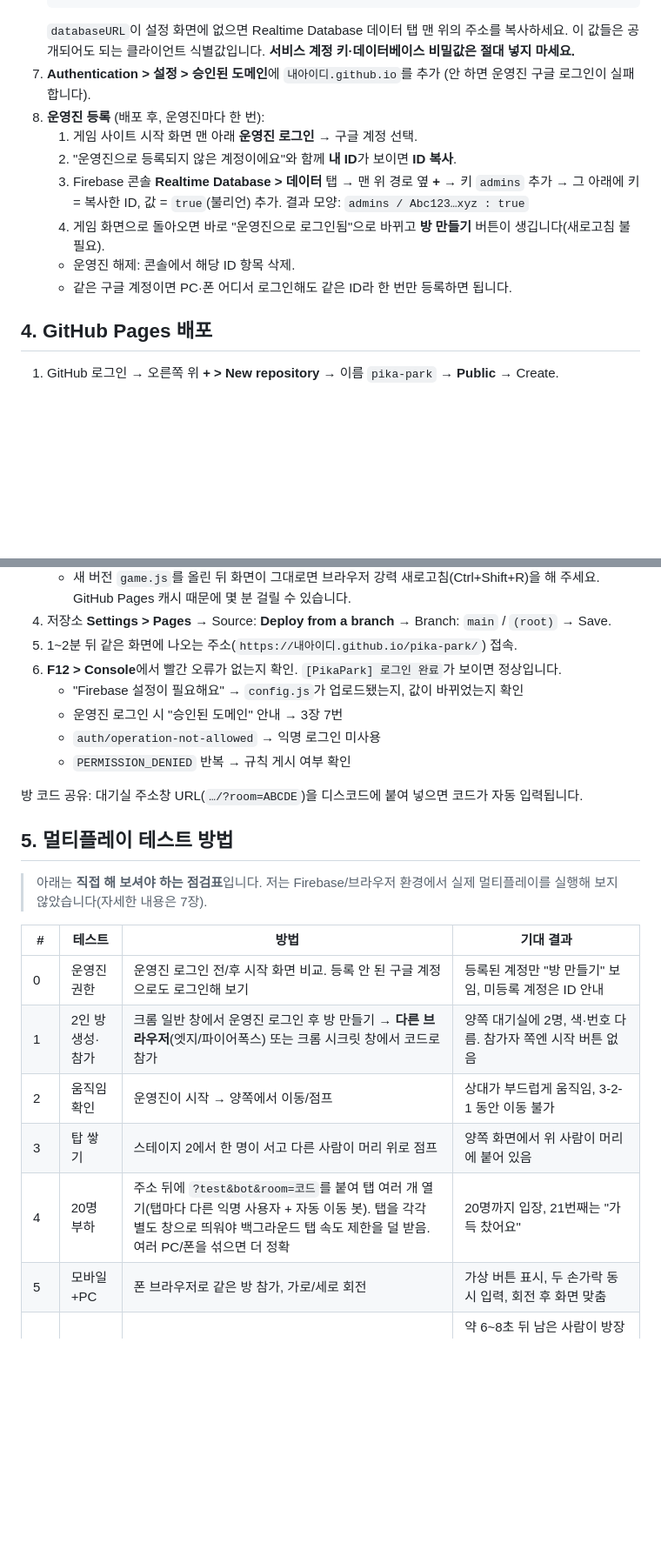
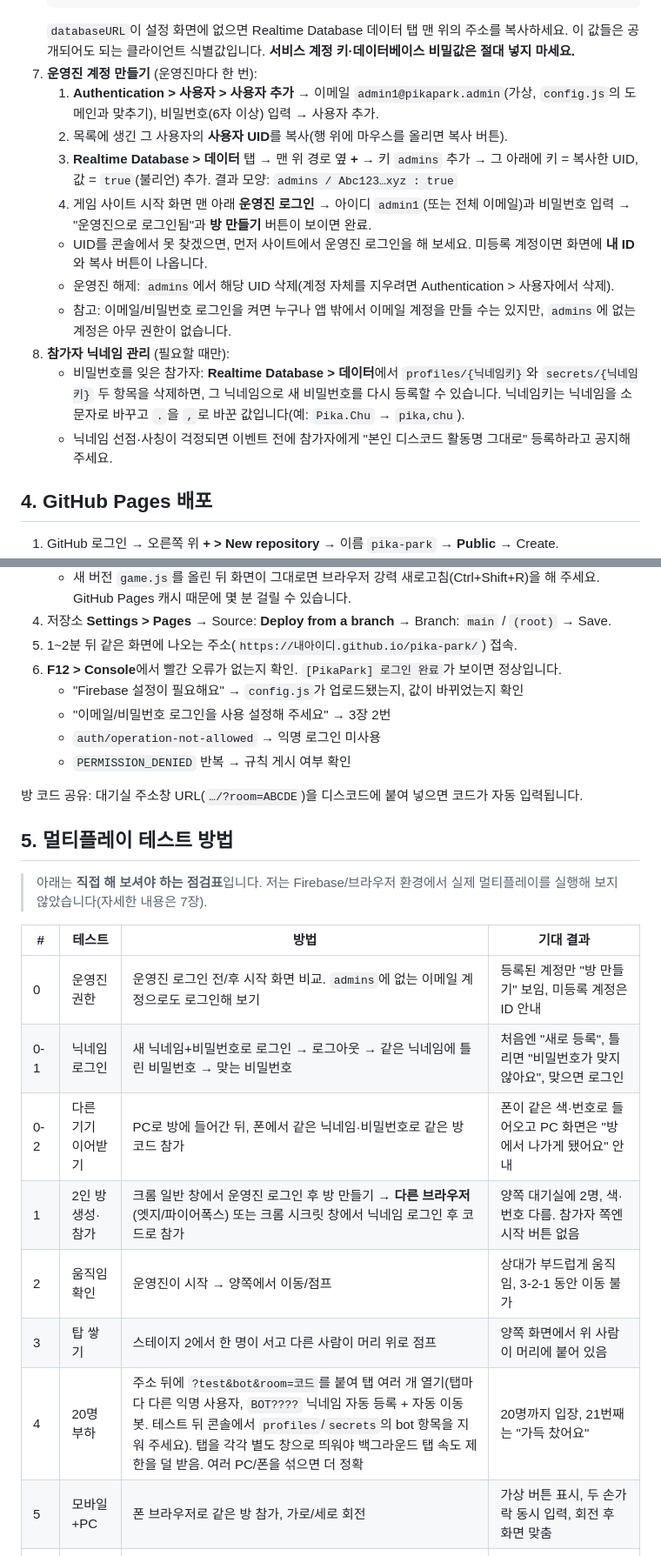
Before and after one commit to pokemongachashop/pokepikapico, a Markdown page: README.md, 2 parts joined by grey strips. Shown at 87% size. Drawn GitHub-style; blank space fills up the shorter version.

````diff
--- a/README.md
+++ b/README.md
@@ -79,15 +85,18 @@ rooms/{코드}/
    ```
    `databaseURL`이 설정 화면에 없으면 Realtime Database 데이터 탭 맨 위의 주소를 복사하세요.
    이 값들은 공개되어도 되는 클라이언트 식별값입니다. **서비스 계정 키·데이터베이스 비밀값은 절대 넣지 마세요.**
-7. **Authentication > 설정 > 승인된 도메인**에 `내아이디.github.io`를 추가 (안 하면 운영진 구글 로그인이 실패합니다).
-8. **운영진 등록** (배포 후, 운영진마다 한 번):
-   1. 게임 사이트 시작 화면 맨 아래 **운영진 로그인** → 구글 계정 선택.
-   2. "운영진으로 등록되지 않은 계정이에요"와 함께 **내 ID**가 보이면 **ID 복사**.
-   3. Firebase 콘솔 **Realtime Database > 데이터** 탭 → 맨 위 경로 옆 **+** → 키 `admins` 추가 → 그 아래에 키 = 복사한 ID, 값 = `true`(불리언) 추가.
+7. **운영진 계정 만들기** (운영진마다 한 번):
+   1. **Authentication > 사용자 > 사용자 추가** → 이메일 `admin1@pikapark.admin`(가상, `config.js`의 도메인과 맞추기), 비밀번호(6자 이상) 입력 → 사용자 추가.
+   2. 목록에 생긴 그 사용자의 **사용자 UID**를 복사(행 위에 마우스를 올리면 복사 버튼).
+   3. **Realtime Database > 데이터** 탭 → 맨 위 경로 옆 **+** → 키 `admins` 추가 → 그 아래에 키 = 복사한 UID, 값 = `true`(불리언) 추가.
       결과 모양: `admins / Abc123…xyz : true`
-   4. 게임 화면으로 돌아오면 바로 "운영진으로 로그인됨"으로 바뀌고 **방 만들기** 버튼이 생깁니다(새로고침 불필요).
-   - 운영진 해제: 콘솔에서 해당 ID 항목 삭제.
-   - 같은 구글 계정이면 PC·폰 어디서 로그인해도 같은 ID라 한 번만 등록하면 됩니다.
+   4. 게임 사이트 시작 화면 맨 아래 **운영진 로그인** → 아이디 `admin1`(또는 전체 이메일)과 비밀번호 입력 → "운영진으로 로그인됨"과 **방 만들기** 버튼이 보이면 완료.
+   - UID를 콘솔에서 못 찾겠으면, 먼저 사이트에서 운영진 로그인을 해 보세요. 미등록 계정이면 화면에 **내 ID**와 복사 버튼이 나옵니다.
+   - 운영진 해제: `admins`에서 해당 UID 삭제(계정 자체를 지우려면 Authentication > 사용자에서 삭제).
+   - 참고: 이메일/비밀번호 로그인을 켜면 누구나 앱 밖에서 이메일 계정을 만들 수는 있지만, `admins`에 없는 계정은 아무 권한이 없습니다.
+8. **참가자 닉네임 관리** (필요할 때만):
+   - 비밀번호를 잊은 참가자: **Realtime Database > 데이터**에서 `profiles/{닉네임키}`와 `secrets/{닉네임키}` 두 항목을 삭제하면, 그 닉네임으로 새 비밀번호를 다시 등록할 수 있습니다. 닉네임키는 닉네임을 소문자로 바꾸고 `.`을 `,`로 바꾼 값입니다(예: `Pika.Chu` → `pika,chu`).
+   - 닉네임 선점·사칭이 걱정되면 이벤트 전에 참가자에게 "본인 디스코드 활동명 그대로" 등록하라고 공지해 주세요.
 
 ## 4. GitHub Pages 배포
 
@@ -101,7 +110,7 @@ rooms/{코드}/
 5. 1~2분 뒤 같은 화면에 나오는 주소(`https://내아이디.github.io/pika-park/`) 접속.
 6. **F12 > Console**에서 빨간 오류가 없는지 확인. `[PikaPark] 로그인 완료`가 보이면 정상입니다.
    - "Firebase 설정이 필요해요" → `config.js`가 업로드됐는지, 값이 바뀌었는지 확인
-   - 운영진 로그인 시 "승인된 도메인" 안내 → 3장 7번
+   - "이메일/비밀번호 로그인을 사용 설정해 주세요" → 3장 2번
    - `auth/operation-not-allowed` → 익명 로그인 미사용
    - `PERMISSION_DENIED` 반복 → 규칙 게시 여부 확인
 
@@ -113,11 +122,13 @@ rooms/{코드}/
 
 | # | 테스트 | 방법 | 기대 결과 |
 |---|---|---|---|
-| 0 | 운영진 권한 | 운영진 로그인 전/후 시작 화면 비교. 등록 안 된 구글 계정으로도 로그인해 보기 | 등록된 계정만 "방 만들기" 보임, 미등록 계정은 ID 안내 |
-| 1 | 2인 방 생성·참가 | 크롬 일반 창에서 운영진 로그인 후 방 만들기 → **다른 브라우저**(엣지/파이어폭스) 또는 크롬 시크릿 창에서 코드로 참가 | 양쪽 대기실에 2명, 색·번호 다름. 참가자 쪽엔 시작 버튼 없음 |
+| 0 | 운영진 권한 | 운영진 로그인 전/후 시작 화면 비교. `admins`에 없는 이메일 계정으로도 로그인해 보기 | 등록된 계정만 "방 만들기" 보임, 미등록 계정은 ID 안내 |
+| 0-1 | 닉네임 로그인 | 새 닉네임+비밀번호로 로그인 → 로그아웃 → 같은 닉네임에 틀린 비밀번호 → 맞는 비밀번호 | 처음엔 "새로 등록", 틀리면 "비밀번호가 맞지 않아요", 맞으면 로그인 |
+| 0-2 | 다른 기기 이어받기 | PC로 방에 들어간 뒤, 폰에서 같은 닉네임·비밀번호로 같은 방 코드 참가 | 폰이 같은 색·번호로 들어오고 PC 화면은 "방에서 나가게 됐어요" 안내 |
+| 1 | 2인 방 생성·참가 | 크롬 일반 창에서 운영진 로그인 후 방 만들기 → **다른 브라우저**(엣지/파이어폭스) 또는 크롬 시크릿 창에서 닉네임 로그인 후 코드로 참가 | 양쪽 대기실에 2명, 색·번호 다름. 참가자 쪽엔 시작 버튼 없음 |
 | 2 | 움직임 확인 | 운영진이 시작 → 양쪽에서 이동/점프 | 상대가 부드럽게 움직임, 3-2-1 동안 이동 불가 |
 | 3 | 탑 쌓기 | 스테이지 2에서 한 명이 서고 다른 사람이 머리 위로 점프 | 양쪽 화면에서 위 사람이 머리에 붙어 있음 |
-| 4 | 20명 부하 | 주소 뒤에 `?test&bot&room=코드`를 붙여 탭 여러 개 열기(탭마다 다른 익명 사용자 + 자동 이동 봇). 탭을 각각 별도 창으로 띄워야 백그라운드 탭 속도 제한을 덜 받음. 여러 PC/폰을 섞으면 더 정확 | 20명까지 입장, 21번째는 "가득 찼어요" |
+| 4 | 20명 부하 | 주소 뒤에 `?test&bot&room=코드`를 붙여 탭 여러 개 열기(탭마다 다른 익명 사용자, `BOT????` 닉네임 자동 등록 + 자동 이동 봇. 테스트 뒤 콘솔에서 `profiles`/`secrets`의 bot 항목을 지워 주세요). 탭을 각각 별도 창으로 띄워야 백그라운드 탭 속도 제한을 덜 받음. 여러 PC/폰을 섞으면 더 정확 | 20명까지 입장, 21번째는 "가득 찼어요" |
 | 5 | 모바일+PC | 폰 브라우저로 같은 방 참가, 가로/세로 회전 | 가상 버튼 표시, 두 손가락 동시 입력, 회전 후 화면 맞춤 |
 | 6 | 방장 이탈 | 게임 중 운영진(방장) 탭을 닫기 | 약 6~8초 뒤 남은 사람이 방장이 되고, 모두 출구에 들어가면 클리어 화면은 정상 표시. 다음 진행 버튼은 운영진이 다시 들어와야 보임 |
 | 7 | 재접속 | 게임 중 새로고침 | 같은 방·같은 색으로 복귀, 체크포인트에서 시작 |
````
Also changed, not shown: other parts of README.md (+15 -7 lines).
